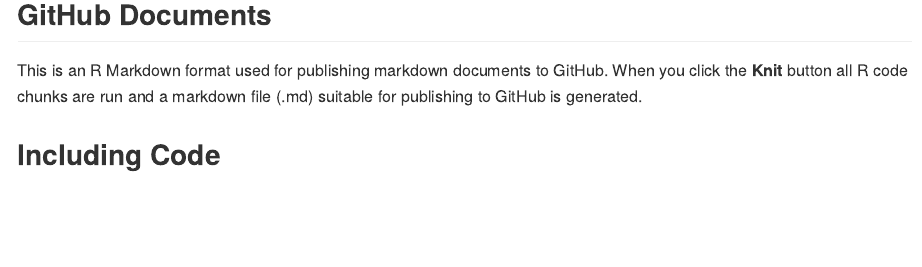
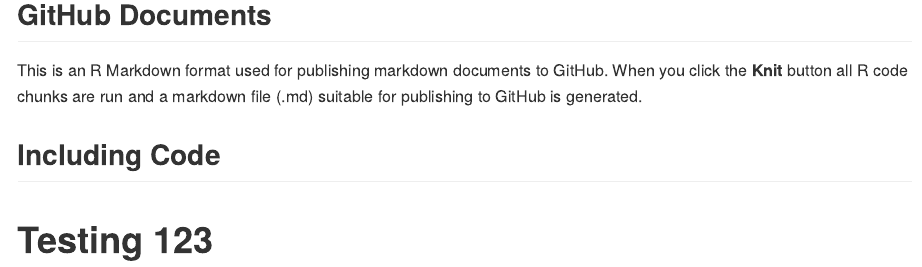
Before and after one commit to glickmac/Bioinformatics-Stronghold, an R Markdown document (Git_Commands.Rmd): the page in a window 1100 px wide, from 120 px down. Rendered offline with R 4.5, knitr and Pandoc, with nearby package versions.

Commit message:
Test, Test

```diff
--- a/Git_Commands.Rmd
+++ b/Git_Commands.Rmd
@@ -12,3 +12,5 @@
 This is an R Markdown format used for publishing markdown documents to GitHub. When you click the **Knit** button all R code chunks are run and a markdown file (.md) suitable for publishing to GitHub is generated.
 
 ## Including Code
+
+# Testing 123
```
